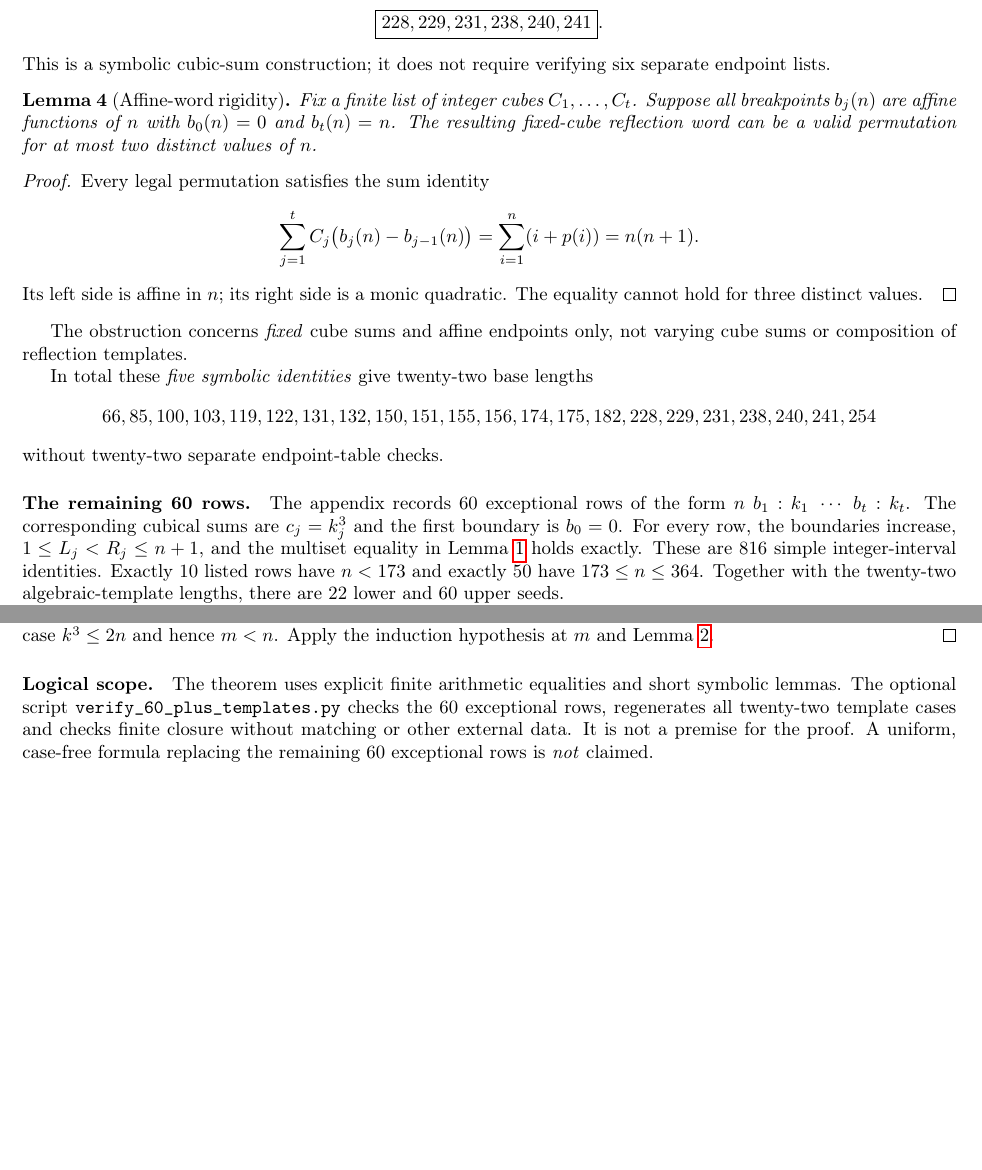
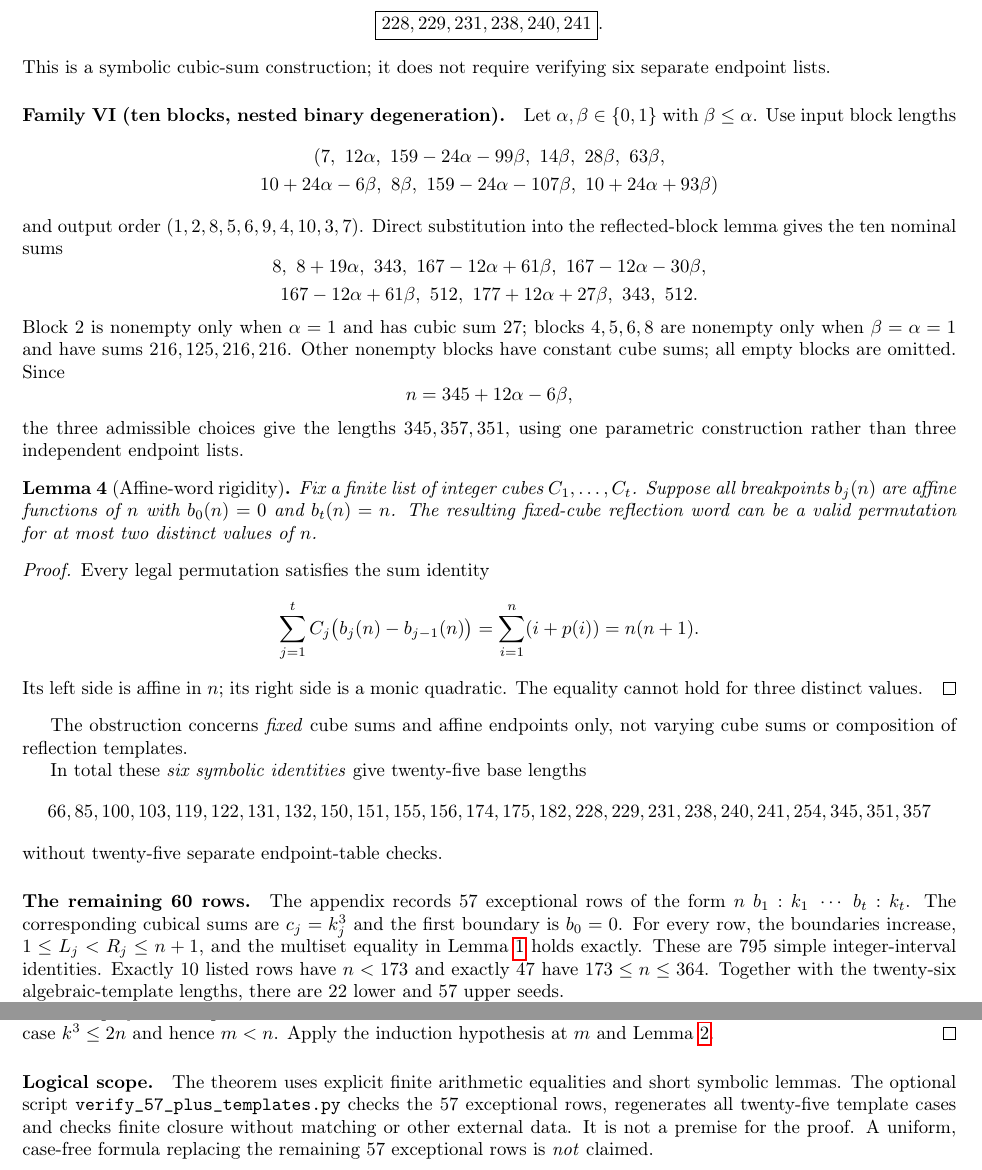
Before and after one commit to ddy314/oeis-papers, a LaTeX paper (papers/A006063/finite_base_note.tex): two parts of pages 3 and 4 of 5, joined at a grey line, cut so that both start at the same text, the shorter picture padded with empty space. Compiled offline with pdfLaTeX.

Commit message:
A006063: add ten-block family and 57-row arithmetic appendix

```diff
--- a/papers/A006063/finite_base_note.tex
+++ b/papers/A006063/finite_base_note.tex
@@ -6,7 +6,7 @@
 \usepackage{hyperref}
 \newtheorem{theorem}{Theorem}
 \newtheorem{lemma}{Lemma}
-\title{Cube-Sum Permutations: 60 Integer Identities and Five Algebraic Templates}
+\title{Cube-Sum Permutations: 57 Integer Identities and Six Algebraic Templates}
 \author{Qichao Wang}
 \date{October 2026}
 
@@ -228,6 +228,44 @@ with their two possible $t$ values give
 This is a symbolic cubic-sum construction;
 it does not require verifying six separate endpoint lists.
 
+\paragraph{Family VI (ten blocks, nested binary degeneration).}
+Let $\alpha,\beta\in\{0,1\}$ with $\beta\le\alpha$.
+Use input block lengths
+\[
+\begin{gathered}
+(7,\ 12\alpha,\ 159-24\alpha-99\beta,\
+14\beta,\ 28\beta,\ 63\beta,\\
+10+24\alpha-6\beta,\ 8\beta,\
+159-24\alpha-107\beta,\
+10+24\alpha+93\beta)
+\end{gathered}
+\]
+and output order $(1,2,8,5,6,9,4,10,3,7)$.
+Direct substitution into the reflected-block lemma
+gives the ten nominal sums
+\[
+\begin{gathered}
+8,\ 8+19\alpha,\ 343,\
+167-12\alpha+61\beta,\
+167-12\alpha-30\beta,\\
+167-12\alpha+61\beta,\ 512,\
+177+12\alpha+27\beta,\ 343,\ 512.
+\end{gathered}
+\]
+Block $2$ is nonempty only when $\alpha=1$
+and has cubic sum $27$; blocks $4,5,6,8$
+are nonempty only when $\beta=\alpha=1$
+and have sums $216,125,216,216$. Other
+nonempty blocks have constant cube sums;
+all empty blocks are omitted. Since
+\[
+n=345+12\alpha-6\beta,
+\]
+the three admissible choices give the
+lengths $345,357,351$, using one
+parametric construction rather than
+three independent endpoint lists.
+
 \begin{lemma}[Affine-word rigidity]\label{lem:rigid}
 Fix a finite list of integer cubes $C_1,\ldots,C_t$.
 Suppose all breakpoints $b_j(n)$ are affine
@@ -250,16 +288,16 @@ The obstruction concerns \emph{fixed} cube sums
 and affine endpoints only, not varying cube
 sums or composition of reflection templates.
 
-In total these \emph{five symbolic identities}
-give twenty-two base lengths
+In total these \emph{six symbolic identities}
+give twenty-five base lengths
 \[
-66,85,100,103,119,122,131,132,150,151,155,156,174,175,182,228,229,231,238,240,241,254
+66,85,100,103,119,122,131,132,150,151,155,156,174,175,182,228,229,231,238,240,241,254,345,351,357
 \]
-without twenty-two separate endpoint-table checks.
+without twenty-five separate endpoint-table checks.
 
 \paragraph{The remaining 60 rows.}
 
-The appendix records $60$ exceptional rows of the form
+The appendix records $57$ exceptional rows of the form
 $n\; b_1:k_1\;\cdots\;b_t:k_t$.
 The corresponding cubical sums are $c_j=k_j^3$
 and the first boundary is $b_0=0$.
@@ -267,11 +305,11 @@ For every row, the boundaries increase,
 $1\le L_j<R_j\le n+1$,
 and the multiset equality in
 Lemma~\ref{lem:balance} holds exactly.
-These are $816$ simple integer-interval
+These are $795$ simple integer-interval
 identities. Exactly $10$ listed rows have
-$n<173$ and exactly $50$ have $173\le n\le364$.
-Together with the twenty-two algebraic-template lengths,
-there are $22$ lower and $60$ upper seeds.
+$n<173$ and exactly $47$ have $173\le n\le364$.
+Together with the twenty-six algebraic-template lengths,
+there are $22$ lower and $57$ upper seeds.
 
 The following two lists give every omitted
 base length without further matching data.
@@ -382,13 +420,13 @@ at $m$ and Lemma~\ref{lem:suffix}.
 The theorem uses explicit finite
 arithmetic equalities and short symbolic
 lemmas. The optional script
-\texttt{verify\_60\_plus\_templates.py}
-checks the $60$ exceptional rows, regenerates
-all twenty-two template cases and checks finite closure
+\texttt{verify\_57\_plus\_templates.py}
+checks the $57$ exceptional rows, regenerates
+all twenty-five template cases and checks finite closure
 without matching or other external data.
 It is not a premise for the proof.
 A uniform, case-free formula replacing
-the remaining $60$ exceptional rows is
+the remaining $57$ exceptional rows is
 \emph{not} claimed.
 
 \clearpage
```
Also changed, not shown: papers/A006063/finite_base_note.tex (12 more changed lines).
